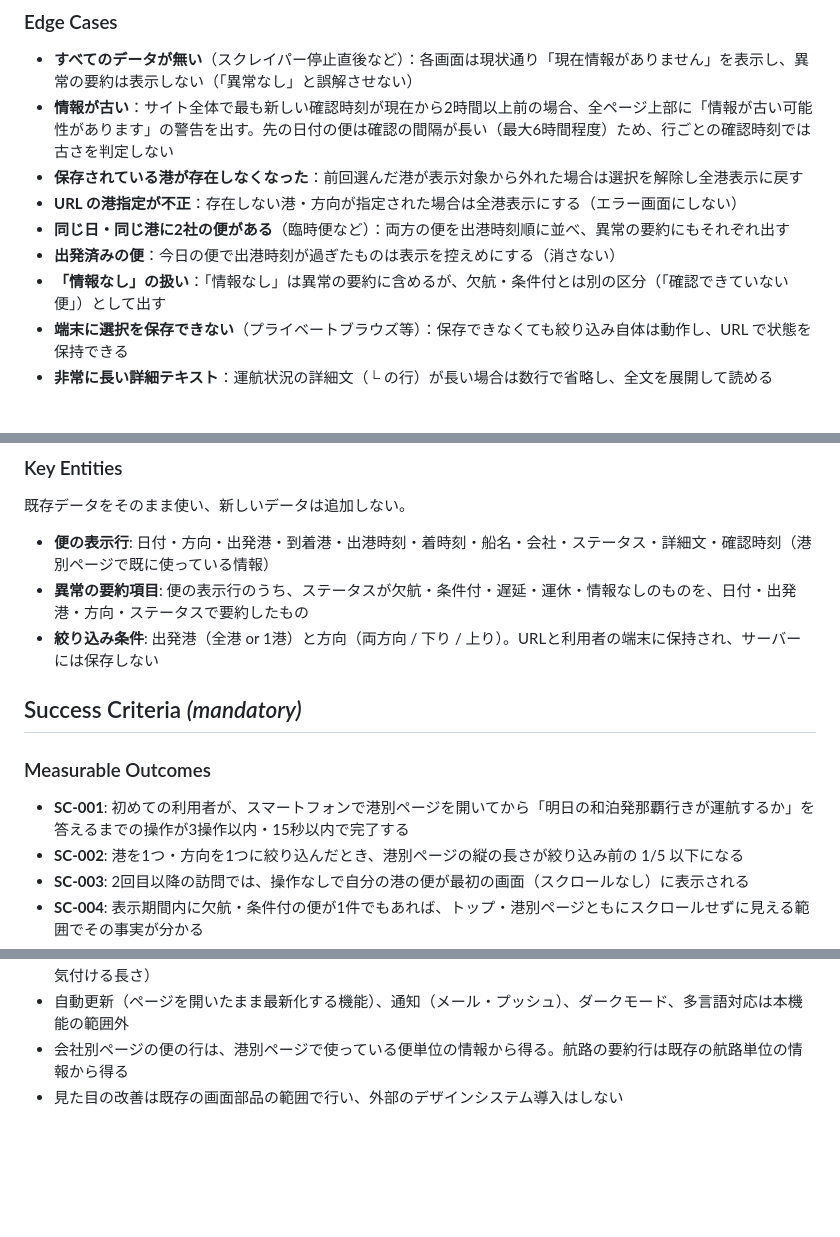
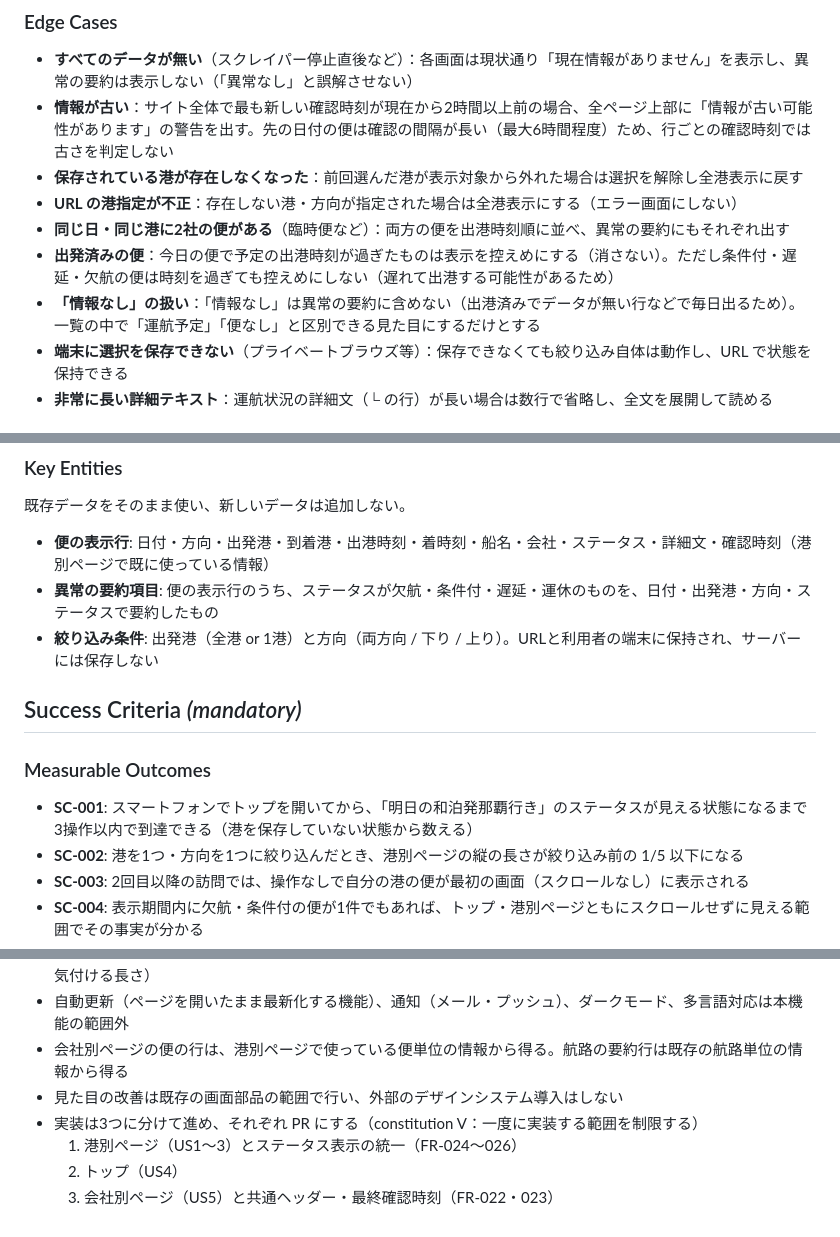
Before and after one commit to yanchi/ShipInfoV2, a Markdown page: specs/5-ui-readability/spec.md, 3 parts joined by grey strips. Rendered like a GitHub page; blank space fills up the shorter version.

```diff
--- a/specs/5-ui-readability/spec.md
+++ b/specs/5-ui-readability/spec.md
@@ -160,8 +166,8 @@
 - **保存されている港が存在しなくなった**：前回選んだ港が表示対象から外れた場合は選択を解除し全港表示に戻す
 - **URL の港指定が不正**：存在しない港・方向が指定された場合は全港表示にする（エラー画面にしない）
 - **同じ日・同じ港に2社の便がある**（臨時便など）：両方の便を出港時刻順に並べ、異常の要約にもそれぞれ出す
-- **出発済みの便**：今日の便で出港時刻が過ぎたものは表示を控えめにする（消さない）
-- **「情報なし」の扱い**：「情報なし」は異常の要約に含めるが、欠航・条件付とは別の区分（「確認できていない便」）として出す
+- **出発済みの便**：今日の便で予定の出港時刻が過ぎたものは表示を控えめにする（消さない）。ただし条件付・遅延・欠航の便は時刻を過ぎても控えめにしない（遅れて出港する可能性があるため）
+- **「情報なし」の扱い**：「情報なし」は異常の要約に含めない（出港済みでデータが無い行などで毎日出るため）。一覧の中で「運航予定」「便なし」と区別できる見た目にするだけとする
 - **端末に選択を保存できない**（プライベートブラウズ等）：保存できなくても絞り込み自体は動作し、URL で状態を保持できる
 - **非常に長い詳細テキスト**：運航状況の詳細文（└ の行）が長い場合は数行で省略し、全文を展開して読める
 
@@ -218,14 +224,14 @@
 既存データをそのまま使い、新しいデータは追加しない。
 
 - **便の表示行**: 日付・方向・出発港・到着港・出港時刻・着時刻・船名・会社・ステータス・詳細文・確認時刻（港別ページで既に使っている情報）
-- **異常の要約項目**: 便の表示行のうち、ステータスが欠航・条件付・遅延・運休・情報なしのものを、日付・出発港・方向・ステータスで要約したもの
+- **異常の要約項目**: 便の表示行のうち、ステータスが欠航・条件付・遅延・運休のものを、日付・出発港・方向・ステータスで要約したもの
 - **絞り込み条件**: 出発港（全港 or 1港）と方向（両方向 / 下り / 上り）。URLと利用者の端末に保持され、サーバーには保存しない
 
 ## Success Criteria *(mandatory)*
 
 ### Measurable Outcomes
 
-- **SC-001**: 初めての利用者が、スマートフォンで港別ページを開いてから「明日の和泊発那覇行きが運航するか」を答えるまでの操作が3操作以内・15秒以内で完了する
+- **SC-001**: スマートフォンでトップを開いてから、「明日の和泊発那覇行き」のステータスが見える状態になるまで3操作以内で到達できる（港を保存していない状態から数える）
 - **SC-002**: 港を1つ・方向を1つに絞り込んだとき、港別ページの縦の長さが絞り込み前の 1/5 以下になる
 - **SC-003**: 2回目以降の訪問では、操作なしで自分の港の便が最初の画面（スクロールなし）に表示される
 - **SC-004**: 表示期間内に欠航・条件付の便が1件でもあれば、トップ・港別ページともにスクロールせずに見える範囲でその事実が分かる
@@ -245,3 +251,7 @@
 - 自動更新（ページを開いたまま最新化する機能）、通知（メール・プッシュ）、ダークモード、多言語対応は本機能の範囲外
 - 会社別ページの便の行は、港別ページで使っている便単位の情報から得る。航路の要約行は既存の航路単位の情報から得る
 - 見た目の改善は既存の画面部品の範囲で行い、外部のデザインシステム導入はしない
+- 実装は3つに分けて進め、それぞれ PR にする（constitution V：一度に実装する範囲を制限する）
+  1. 港別ページ（US1〜3）とステータス表示の統一（FR-024〜026）
+  2. トップ（US4）
+  3. 会社別ページ（US5）と共通ヘッダー・最終確認時刻（FR-022・023）
```
Also changed, not shown: other parts of specs/5-ui-readability/spec.md (+15 -9 lines), 1 other file.
